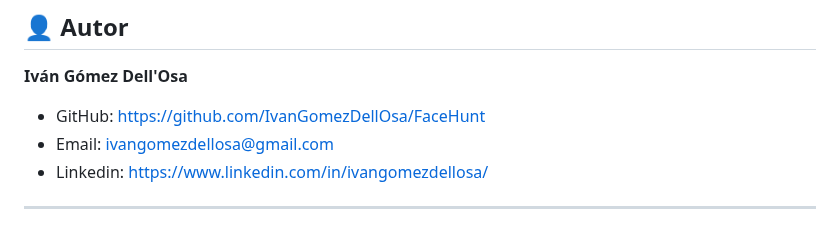
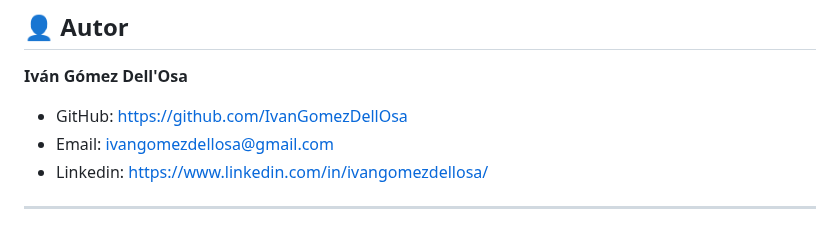
Before and after one commit to IvanGomezDellOsa/FaceHunt, a Markdown page: README.md, the part around the change. Rendered like a GitHub page.

Commit message:
Actualización GitHub link

```diff
--- a/README.md
+++ b/README.md
@@ -223,7 +223,7 @@ Por transparencia, aclaro en qué partes intervino la inteligencia artificial y
 
 **Iván Gómez Dell'Osa**
 
-- GitHub: https://github.com/IvanGomezDellOsa/FaceHunt
+- GitHub: https://github.com/IvanGomezDellOsa
 - Email: ivangomezdellosa@gmail.com
 - Linkedin: https://www.linkedin.com/in/ivangomezdellosa/
 ---
```
